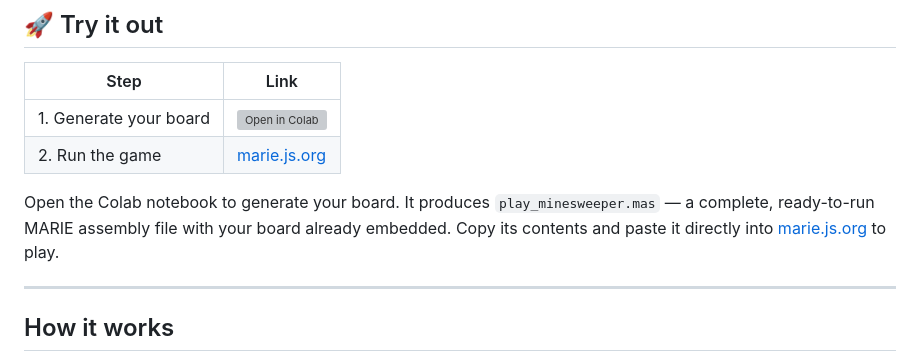
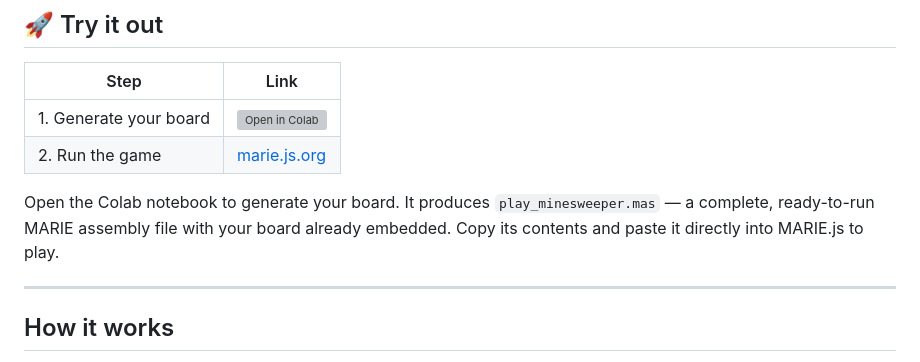
Before and after one commit to rmandors/Minesweeper-Project, a Markdown page: README.md, the part around the change. GitHub-like rendering; grey boxes are pictures that could not be loaded.

Commit message:
chore: update link to MARIE.js in README

```diff
--- a/README.md
+++ b/README.md
@@ -11,7 +11,7 @@ A fully playable implementation of **Minesweeper** running on the **MARIE.js** s
 | 1. Generate your board | [![Open in Colab](https://colab.research.google.com/assets/colab-badge.svg)](https://colab.research.google.com/drive/1nu0tEDZgRo7gR0Hrk88ic7IQeCxWXEKR#scrollTo=1SlU4Ecyp8LA) |
 | 2. Run the game | [marie.js.org](https://marie.js.org) |
 
-Open the Colab notebook to generate your board. It produces `play_minesweeper.mas` — a complete, ready-to-run MARIE assembly file with your board already embedded. Copy its contents and paste it directly into [marie.js.org](https://marie.js.org) to play.
+Open the Colab notebook to generate your board. It produces `play_minesweeper.mas` — a complete, ready-to-run MARIE assembly file with your board already embedded. Copy its contents and paste it directly into MARIE.js to play.
 
 ---
 
```
